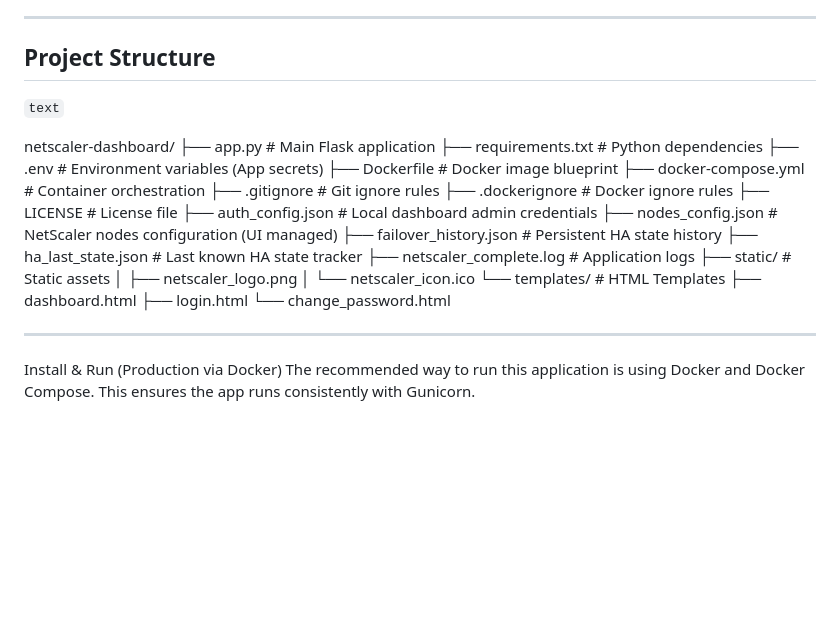
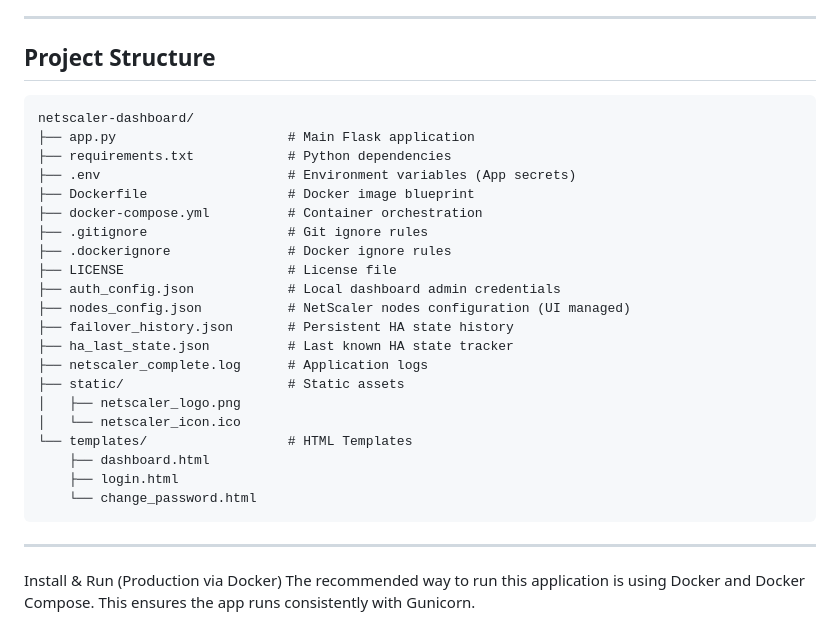
Before and after one commit to Benny007-king/NetScaler-Dashboard, a Markdown page: README.md, the part around the change. Drawn GitHub-style; blank space fills up the shorter version.

Commit message:
Update README with project details and instructions

````diff
--- a/README.md
+++ b/README.md
@@ -23,8 +23,7 @@ This project is fully containerized using **Docker** and runs behind **Gunicorn*
 
 ## Project Structure
 
-```text```
-
+```
 netscaler-dashboard/
 ├── app.py                      # Main Flask application
 ├── requirements.txt            # Python dependencies
@@ -46,6 +45,7 @@ netscaler-dashboard/
     ├── dashboard.html
     ├── login.html
     └── change_password.html
+```
 
 ---
 
````
